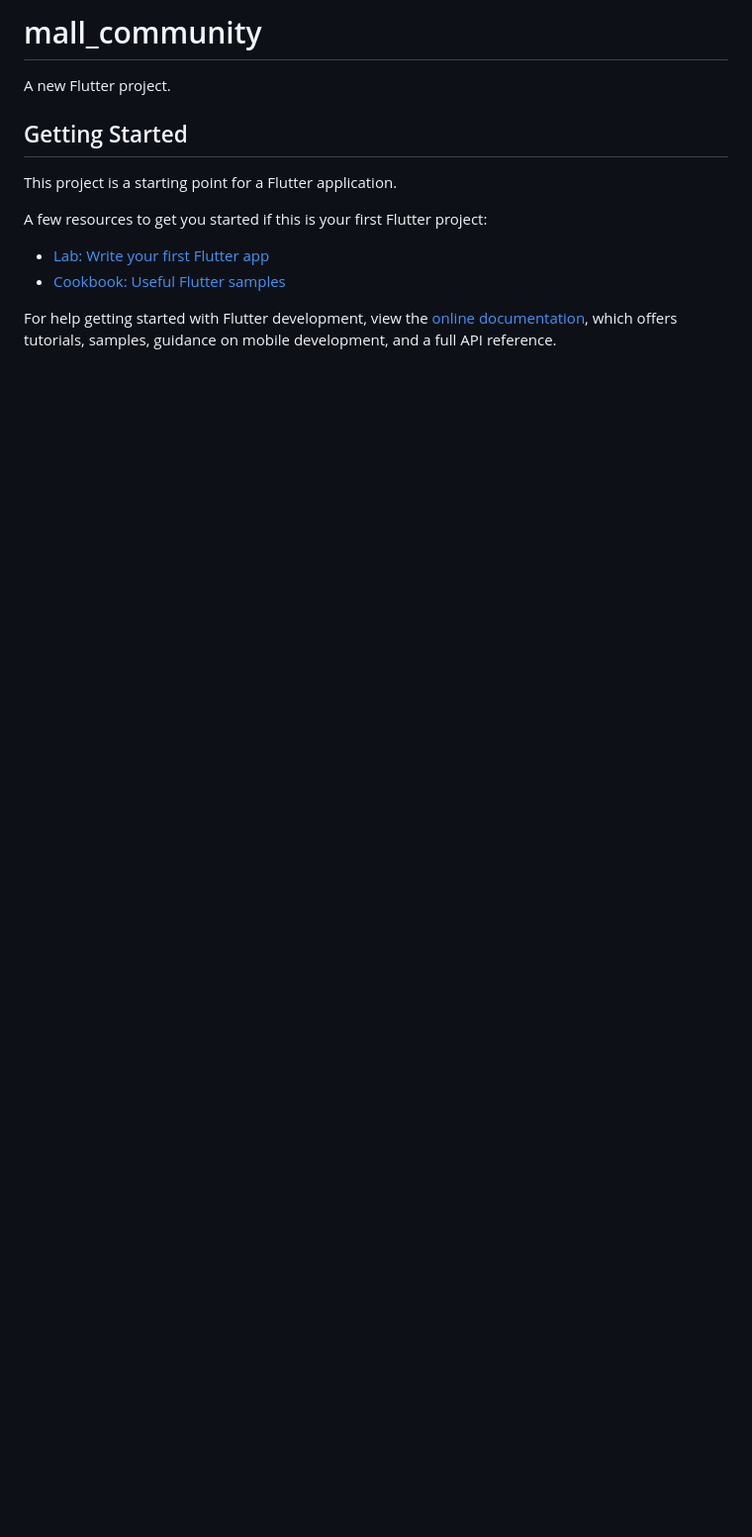
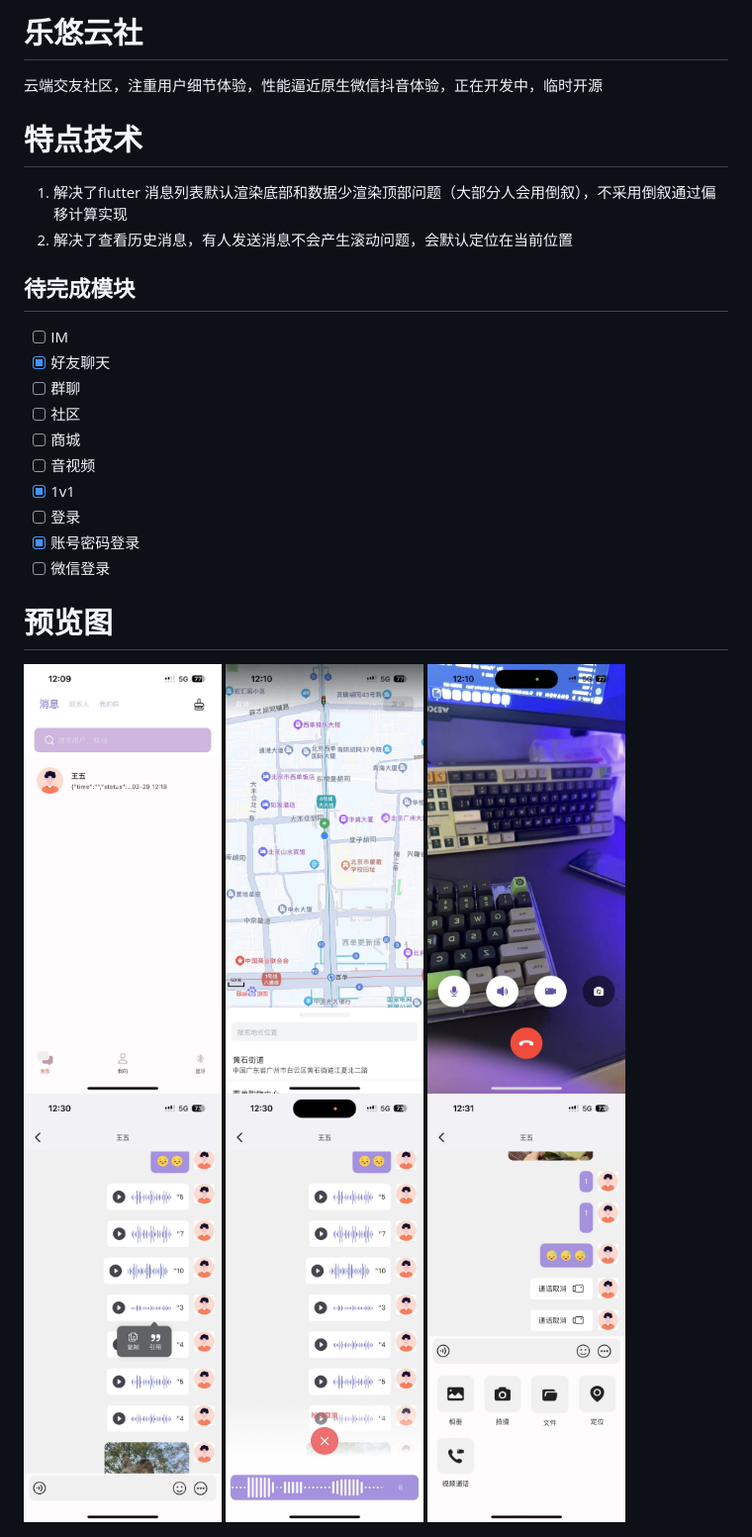
Before and after one commit to xuelainiao/flutter_leyou_app, a Markdown page: README.md, the part around the change. Shown: that part at 99% size. Drawn GitHub-style; pictures changed too: images/README/1712031825084.png (added), images/README/1971712031714_.pic.jpg (added), images/README/1981712031715_.pic.jpg (added); blank space fills up the shorter version.

Commit message:
增加文档

```diff
--- a/README.md
+++ b/README.md
@@ -1,16 +1,31 @@
-# mall_community
+# 乐悠云社
 
-A new Flutter project.
+云端交友社区，注重用户细节体验，性能逼近原生微信抖音体验，正在开发中，临时开源
 
-## Getting Started
 
-This project is a starting point for a Flutter application.
+# 特点技术
 
-A few resources to get you started if this is your first Flutter project:
+1. 解决了flutter 消息列表默认渲染底部和数据少渲染顶部问题（大部分人会用倒叙），不采用倒叙通过偏移计算实现
+2. 解决了查看历史消息，有人发送消息不会产生滚动问题，会默认定位在当前位置
 
-- [Lab: Write your first Flutter app](https://docs.flutter.dev/get-started/codelab)
-- [Cookbook: Useful Flutter samples](https://docs.flutter.dev/cookbook)
+## 待完成模块
 
-For help getting started with Flutter development, view the
-[online documentation](https://docs.flutter.dev/), which offers tutorials,
-samples, guidance on mobile development, and a full API reference.
+* [ ]  IM
+  * [X]  好友聊天
+  * [ ]  群聊
+* [ ]  社区
+* [ ]  商城
+* [ ]  音视频
+  * [X]  1v1
+* [ ]  登录
+  * [X]  账号密码登录
+  * [ ]  微信登录
+
+# 预览图
+
+<img src="./images/README/1712031825084.png" width="200">
+<img src="./images/README/1971712031714_.pic.jpg" width="200" >
+<img src="./images/README/1981712031715_.pic.jpg" width="200" >
+<img src="./images/README/1991712032307_.pic.jpg" width="200" >
+<img src="./images/README/2001712032308_.pic.jpg" width="200" >
+<img src="./images/README/2011712032309_.pic.jpg" width="200" >
```
